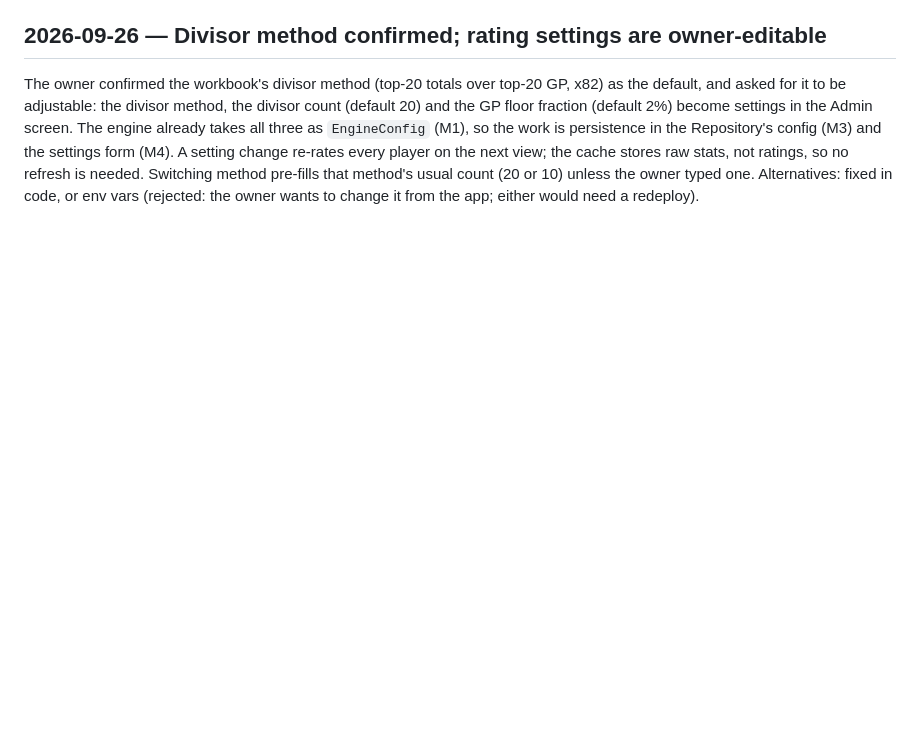
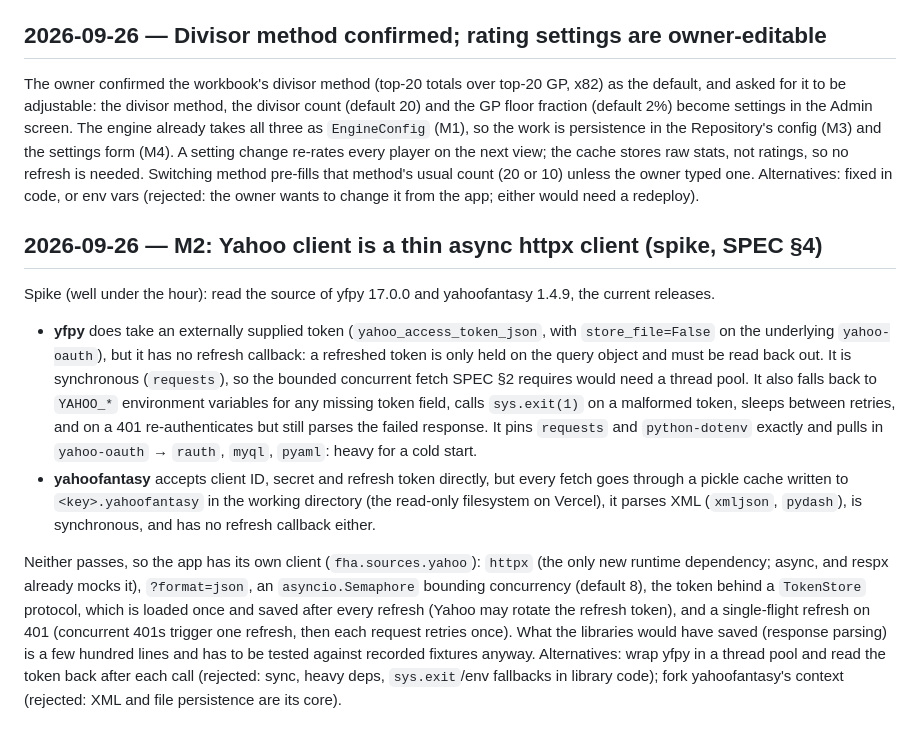
Before and after one commit to pprior123/fantasy-hockey-analyzer, a Markdown page: docs/DECISIONS.md, the part around the change. Drawn GitHub-style; blank space fills up the shorter version.

Commit message:
Record the Yahoo client spike: thin async httpx client
Co-Authored-By: Claude Opus 5.5 <noreply@anthropic.com>
Claude-Session: https://claude.ai/code/session_01BtsHxTkpocddRywEb7eCUe

```diff
--- a/docs/DECISIONS.md
+++ b/docs/DECISIONS.md
@@ -236,3 +236,33 @@ needed. Switching method pre-fills that method's usual count (20 or 10)
 unless the owner typed one. Alternatives: fixed in code, or env vars
 (rejected: the owner wants to change it from the app; either would need a
 redeploy).
+
+## 2026-09-26 — M2: Yahoo client is a thin async httpx client (spike, SPEC §4)
+Spike (well under the hour): read the source of yfpy 17.0.0 and yahoofantasy
+1.4.9, the current releases.
+- **yfpy** does take an externally supplied token (`yahoo_access_token_json`,
+  with `store_file=False` on the underlying `yahoo-oauth`), but it has no
+  refresh callback: a refreshed token is only held on the query object and
+  must be read back out. It is synchronous (`requests`), so the bounded
+  concurrent fetch SPEC §2 requires would need a thread pool. It also falls back to
+  `YAHOO_*` environment variables for any missing token field, calls
+  `sys.exit(1)` on a malformed token, sleeps between retries, and on a 401
+  re-authenticates but still parses the failed response. It pins `requests`
+  and `python-dotenv` exactly and pulls in `yahoo-oauth` → `rauth`, `myql`,
+  `pyaml`: heavy for a cold start.
+- **yahoofantasy** accepts client ID, secret and refresh token directly, but
+  every fetch goes through a pickle cache written to `<key>.yahoofantasy` in
+  the working directory (the read-only filesystem on Vercel), it parses XML
+  (`xmljson`, `pydash`), is synchronous, and has no refresh callback either.
+
+Neither passes, so the app has its own client (`fha.sources.yahoo`): `httpx`
+(the only new runtime dependency; async, and respx already mocks it),
+`?format=json`, an `asyncio.Semaphore` bounding concurrency (default 8), the
+token behind a `TokenStore` protocol, which is loaded once and saved after every
+refresh (Yahoo may rotate the refresh token), and a single-flight refresh on 401 (concurrent
+401s trigger one refresh, then each request retries once). What the libraries
+would have saved (response parsing) is a few hundred lines and has to be
+tested against recorded fixtures anyway. Alternatives: wrap yfpy in a thread
+pool and read the token back after each call (rejected: sync, heavy deps,
+`sys.exit`/env fallbacks in library code); fork yahoofantasy's context
+(rejected: XML and file persistence are its core).
```
